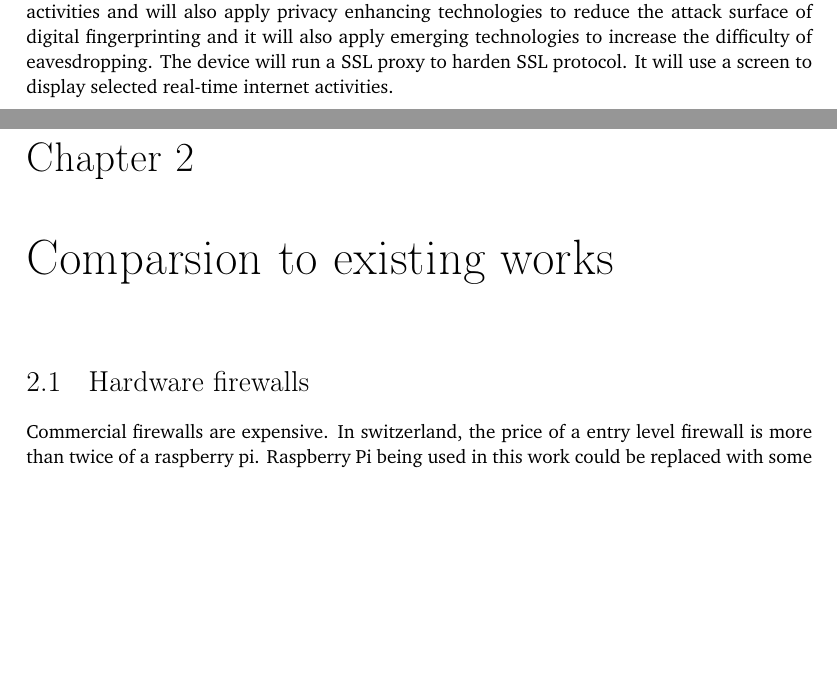
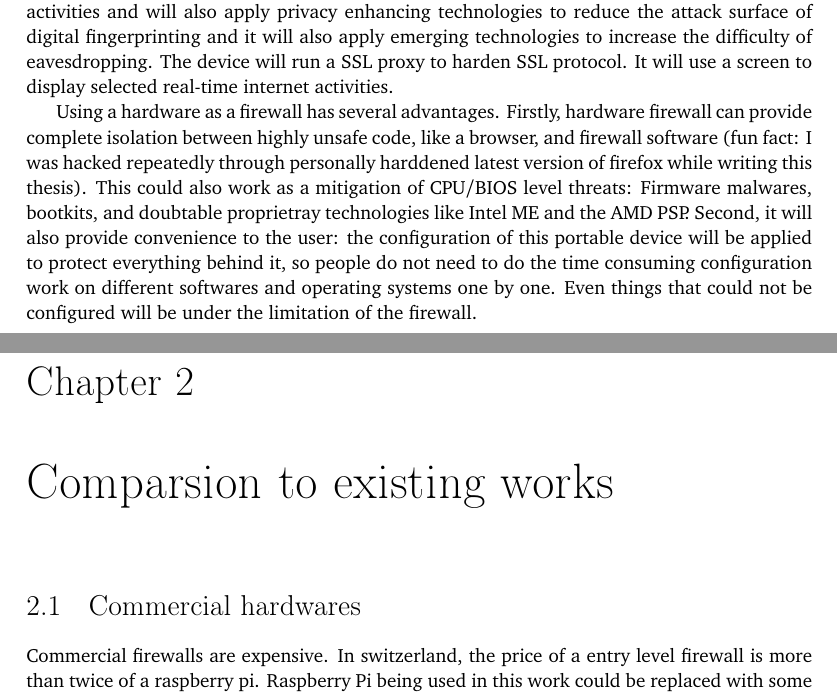
Before and after one commit to YongBinnnnnnnnnnnnnnnnnnnnnnnnnnnnnnnnn/hood, a LaTeX thesis (paper/paper.tex): two parts of pages 15 and 17 of 25, joined at a grey line, cut so that both start at the same text, the shorter picture padded with empty space. Compiled offline with pdfLaTeX.

Commit message:
update paper

```diff
--- a/paper/paper.tex
+++ b/paper/paper.tex
@@ -68,15 +68,30 @@ apply privacy enhancing technologies to reduce the attack surface of
 digital fingerprinting and it will also apply emerging technologies to
 increase the difficulty of eavesdropping. The device will run a SSL proxy
 to harden SSL protocol. It will use a screen to display selected real-time
-internet activities.
+internet activities.\par
+Using a hardware as a firewall has several advantages. Firstly, hardware
+firewall can provide complete isolation between highly unsafe code,
+like a browser, and firewall software (fun fact: I was hacked repeatedly
+through personally harddened latest version of firefox while writing this
+thesis). This could also work as a mitigation of CPU/BIOS level threats:
+Firmware malwares, bootkits, and doubtable proprietray technologies like
+Intel ME and the AMD PSP. Second, it will also provide convenience to the
+user: the configuration of this portable device will be applied to protect
+everything behind it, so people do not need to do the time consuming
+configuration work on different softwares and operating systems one by one.
+Even things that could not be configured will be under the limitation of
+the firewall.
+
 
 \chapter{Comparsion to existing works}
-\section{Hardware firewalls}
+\section{Commercial hardwares}
 Commercial firewalls are expensive. In switzerland, the price of a entry
 level firewall is more than twice of a raspberry pi. Raspberry Pi being
 used in this work could be replaced with some cheaper alternatives, making
 the cost will be even lower. Commercial firewalls also do not provide a
 screen to display network activities in real-time.
+
+
 
 \chapter[Short title]{A chapter title which will run over two lines --- it's for
   testing purpose}
```
Also changed, not shown: paper/paper.pdf.
